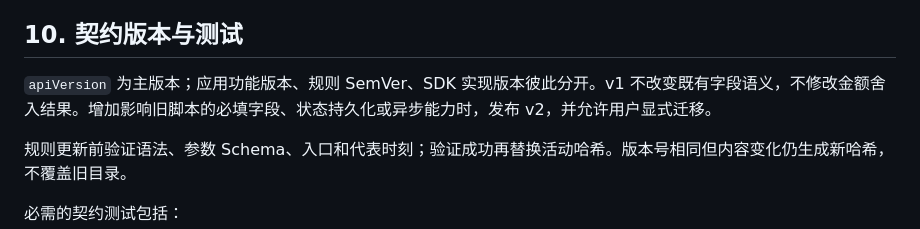
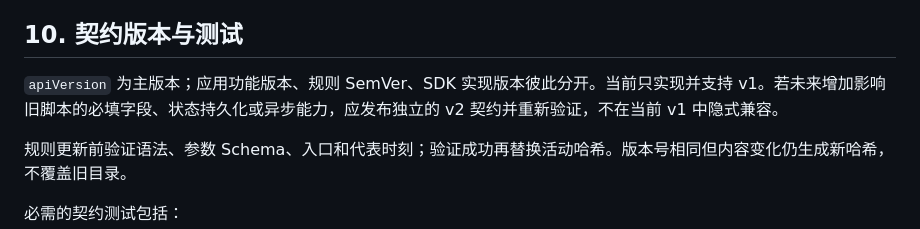
Before and after one commit to Zxilly/WorkFor, a Markdown page: docs/脚本API规范.md, the part around the change. Rendered like a GitHub page.

Commit message:
docs: clarify API version policy without migration language

```diff
--- a/docs/脚本API规范.md
+++ b/docs/脚本API规范.md
@@ -481,7 +481,7 @@ JSON 编码前验证返回值结构，不直接对任意 CLR 投影调用 `ToObj
 
 ## 10. 契约版本与测试
 
-`apiVersion` 为主版本；应用功能版本、规则 SemVer、SDK 实现版本彼此分开。v1 不改变既有字段语义，不修改金额舍入结果。增加影响旧脚本的必填字段、状态持久化或异步能力时，发布 v2，并允许用户显式迁移。
+`apiVersion` 为主版本；应用功能版本、规则 SemVer、SDK 实现版本彼此分开。当前只实现并支持 v1。若未来增加影响旧脚本的必填字段、状态持久化或异步能力，应发布独立的 v2 契约并重新验证，不在当前 v1 中隐式兼容。
 
 规则更新前验证语法、参数 Schema、入口和代表时刻；验证成功再替换活动哈希。版本号相同但内容变化仍生成新哈希，不覆盖旧目录。
 
```
